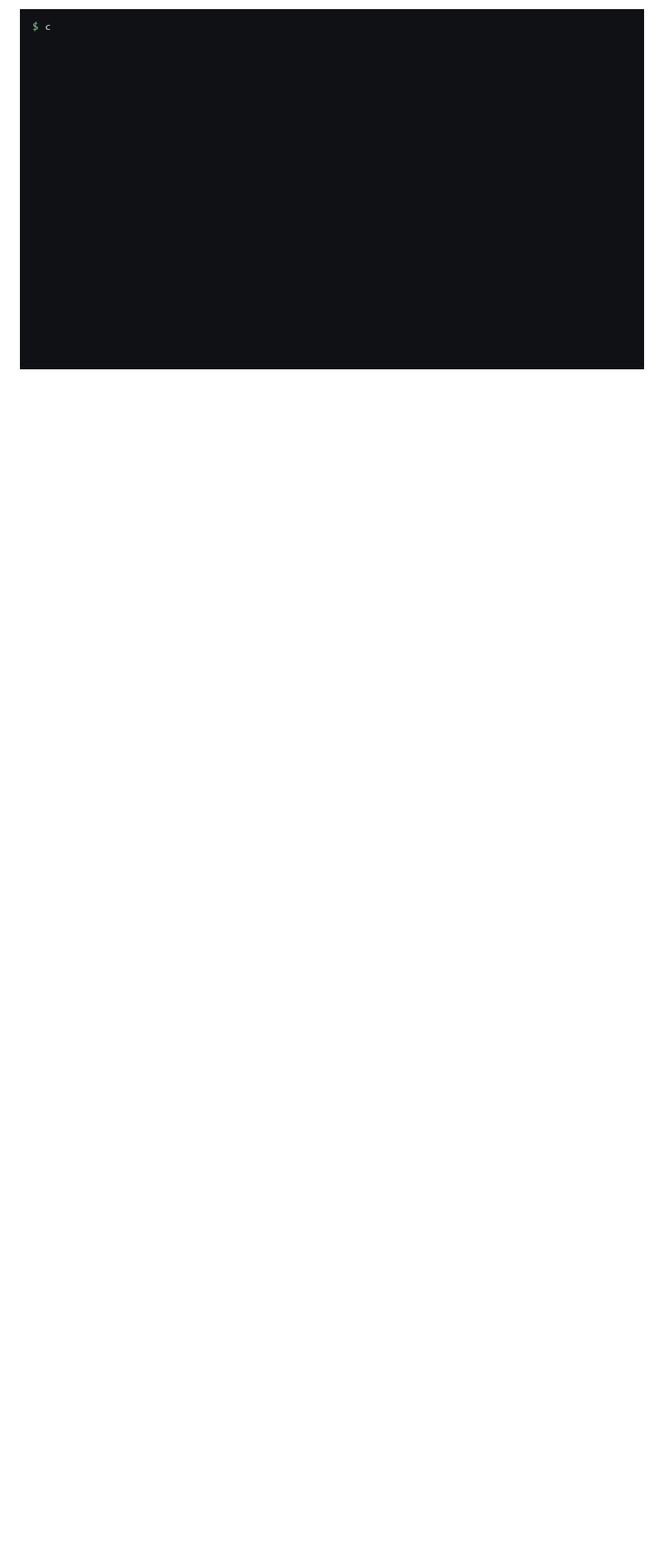
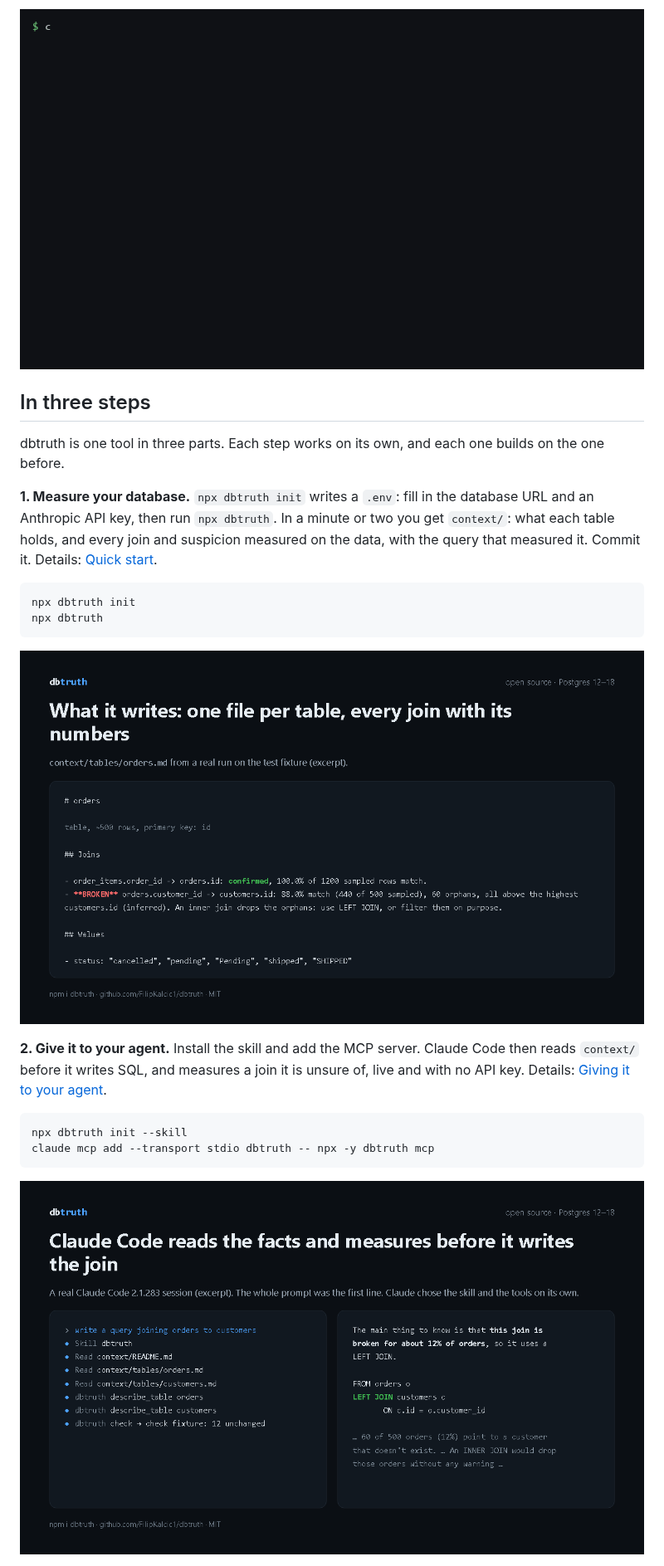
Before and after one commit to FilipKalcic1/dbtruth, a Markdown page: README.md, the part around one of its changes. Shown at 83% size. Rendered like a GitHub page; pictures changed too: docs/steps/1-measure.png (added), docs/steps/2-agent.png (added); blank space fills up the shorter version.

````diff
--- a/README.md
+++ b/README.md
@@ -8,3 +8,34 @@ tables relate, with every relationship checked against the actual data before
 it is written down.
 
 ![An agent writes an inner join and loses 60 orders; dbtruth runs; the agent reads context/README.md and writes a left join](https://raw.githubusercontent.com/FilipKalcic1/dbtruth/main/docs/demo.gif)
+
+## In three steps
+
+dbtruth is one tool in three parts. Each step works on its own, and each one
+builds on the one before.
+
+**1. Measure your database.** `npx dbtruth init` writes a `.env`: fill in the
+database URL and an Anthropic API key, then run `npx dbtruth`. In a minute or
+two you get `context/`: what each table holds, and every join and suspicion
+measured on the data, with the query that measured it. Commit it.
+Details: [Quick start](#quick-start).
+
+```bash
+npx dbtruth init
+npx dbtruth
+```
+
+![context/tables/orders.md from a real run on the test fixture](https://raw.githubusercontent.com/FilipKalcic1/dbtruth/main/docs/steps/1-measure.png)
+
+**2. Give it to your agent.** Install the skill and add the MCP server. Claude
+Code then reads `context/` before it writes SQL, and measures a join it is
+unsure of, live and with no API key. Details:
+[Giving it to your agent](#giving-it-to-your-agent).
+
+```bash
+npx dbtruth init --skill
+claude mcp add --transport stdio dbtruth -- npx -y dbtruth mcp
+```
+
+![A real Claude Code session: the skill, context/ and the dbtruth tools before the join](https://raw.githubusercontent.com/FilipKalcic1/dbtruth/main/docs/steps/2-agent.png)
+
````
Also changed, not shown: other parts of README.md (+14 -1 lines), NOTES.md (+10 -0 lines), docs/steps/3-ci.png (added).
